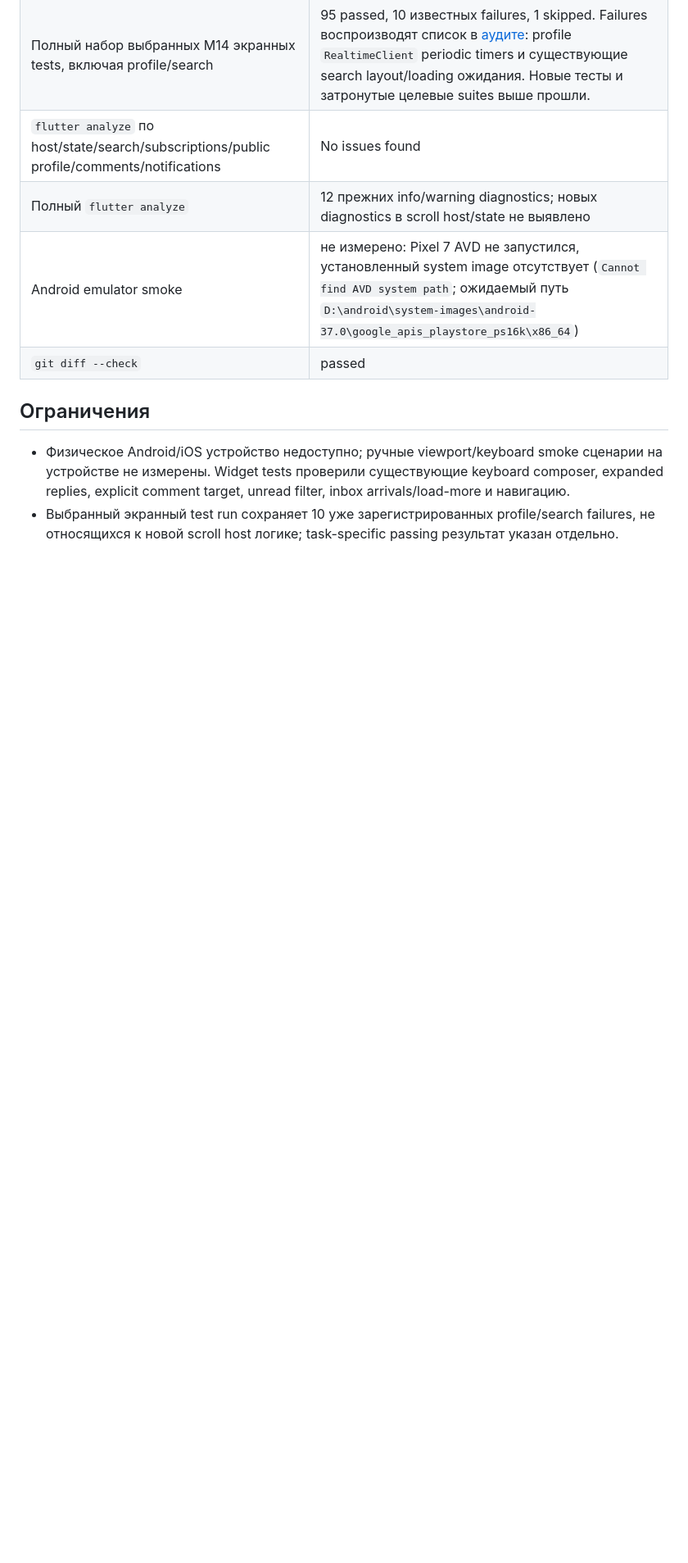
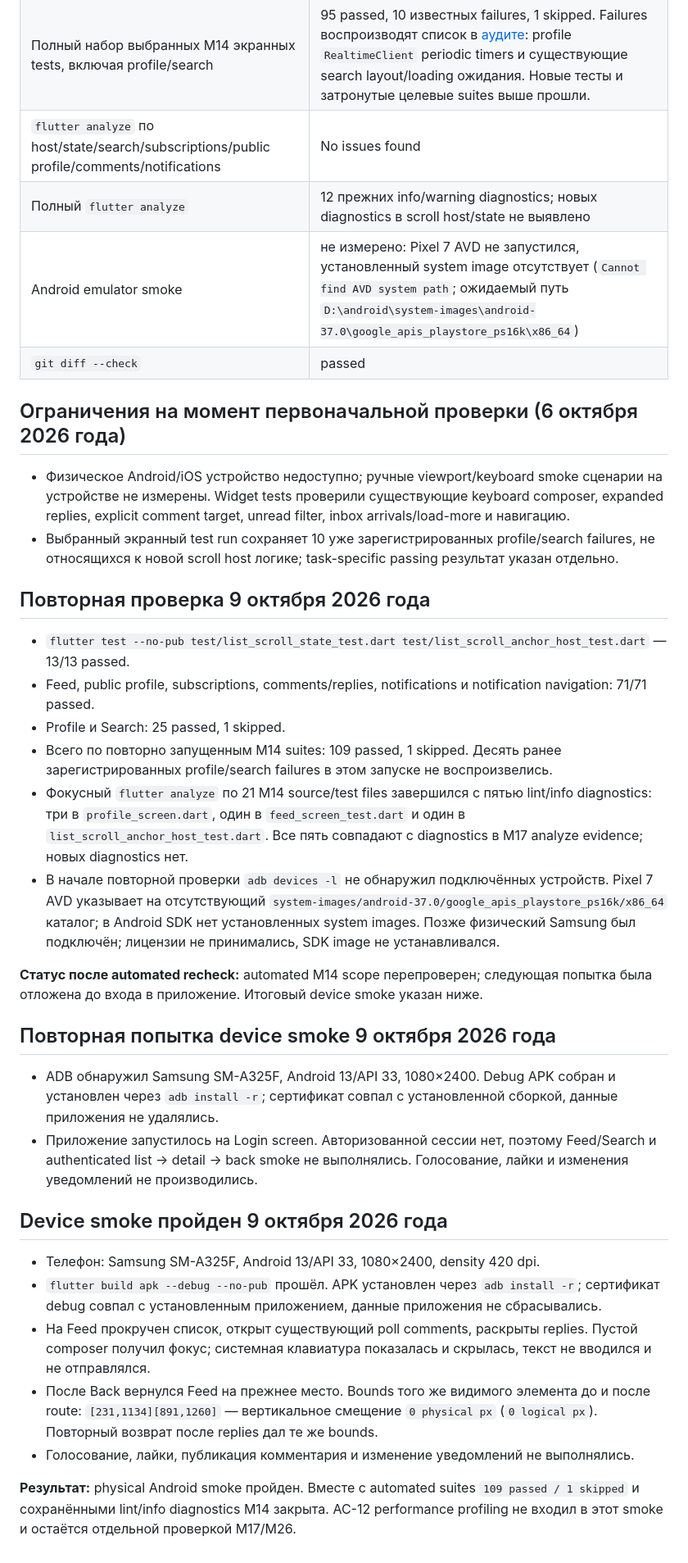
Before and after one commit to yask066/yaskapp, a Markdown page: docs/motion-scroll-loading-evidence/m14-verification.md, the part around the change. Shown at 82% size. GitHub-like rendering; blank space fills up the shorter version.

Commit message:
docs: close M14 with Android device smoke

```diff
--- a/docs/motion-scroll-loading-evidence/m14-verification.md
+++ b/docs/motion-scroll-loading-evidence/m14-verification.md
@@ -22,7 +22,33 @@
 | Android emulator smoke | не измерено: Pixel 7 AVD не запустился, установленный system image отсутствует (`Cannot find AVD system path`; ожидаемый путь `D:\android\system-images\android-37.0\google_apis_playstore_ps16k\x86_64`) |
 | `git diff --check` | passed |
 
-## Ограничения
+## Ограничения на момент первоначальной проверки (6 октября 2026 года)
 
 - Физическое Android/iOS устройство недоступно; ручные viewport/keyboard smoke сценарии на устройстве не измерены. Widget tests проверили существующие keyboard composer, expanded replies, explicit comment target, unread filter, inbox arrivals/load-more и навигацию.
 - Выбранный экранный test run сохраняет 10 уже зарегистрированных profile/search failures, не относящихся к новой scroll host логике; task-specific passing результат указан отдельно.
+
+## Повторная проверка 9 октября 2026 года
+
+- `flutter test --no-pub test/list_scroll_state_test.dart test/list_scroll_anchor_host_test.dart` — 13/13 passed.
+- Feed, public profile, subscriptions, comments/replies, notifications и notification navigation: 71/71 passed.
+- Profile и Search: 25 passed, 1 skipped.
+- Всего по повторно запущенным M14 suites: 109 passed, 1 skipped. Десять ранее зарегистрированных profile/search failures в этом запуске не воспроизвелись.
+- Фокусный `flutter analyze` по 21 M14 source/test files завершился с пятью lint/info diagnostics: три в `profile_screen.dart`, один в `feed_screen_test.dart` и один в `list_scroll_anchor_host_test.dart`. Все пять совпадают с diagnostics в M17 analyze evidence; новых diagnostics нет.
+- В начале повторной проверки `adb devices -l` не обнаружил подключённых устройств. Pixel 7 AVD указывает на отсутствующий `system-images/android-37.0/google_apis_playstore_ps16k/x86_64` каталог; в Android SDK нет установленных system images. Позже физический Samsung был подключён; лицензии не принимались, SDK image не устанавливался.
+
+**Статус после automated recheck:** automated M14 scope перепроверен; следующая попытка была отложена до входа в приложение. Итоговый device smoke указан ниже.
+
+## Повторная попытка device smoke 9 октября 2026 года
+
+- ADB обнаружил Samsung SM-A325F, Android 13/API 33, 1080×2400. Debug APK собран и установлен через `adb install -r`; сертификат совпал с установленной сборкой, данные приложения не удалялись.
+- Приложение запустилось на Login screen. Авторизованной сессии нет, поэтому Feed/Search и authenticated list → detail → back smoke не выполнялись. Голосование, лайки и изменения уведомлений не производились.
+
+## Device smoke пройден 9 октября 2026 года
+
+- Телефон: Samsung SM-A325F, Android 13/API 33, 1080×2400, density 420 dpi.
+- `flutter build apk --debug --no-pub` прошёл. APK установлен через `adb install -r`; сертификат debug совпал с установленным приложением, данные приложения не сбрасывались.
+- На Feed прокручен список, открыт существующий poll comments, раскрыты replies. Пустой composer получил фокус; системная клавиатура показалась и скрылась, текст не вводился и не отправлялся.
+- После Back вернулся Feed на прежнее место. Bounds того же видимого элемента до и после route: `[231,1134][891,1260]` — вертикальное смещение `0 physical px` (`0 logical px`). Повторный возврат после replies дал те же bounds.
+- Голосование, лайки, публикация комментария и изменение уведомлений не выполнялись.
+
+**Результат:** physical Android smoke пройден. Вместе с automated suites `109 passed / 1 skipped` и сохранёнными lint/info diagnostics M14 закрыта. AC-12 performance profiling не входил в этот smoke и остаётся отдельной проверкой M17/M26.
```
Also changed, not shown: 1 other file.
